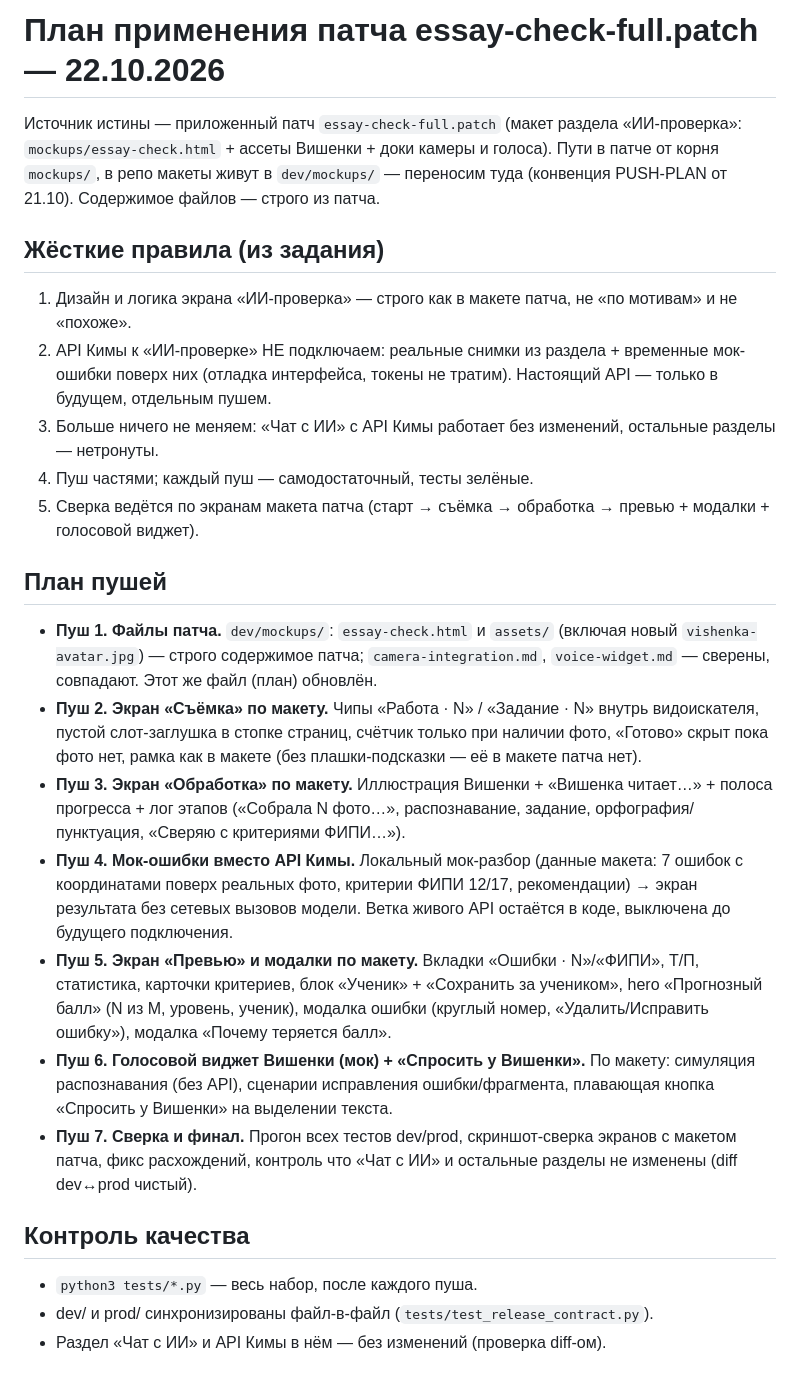
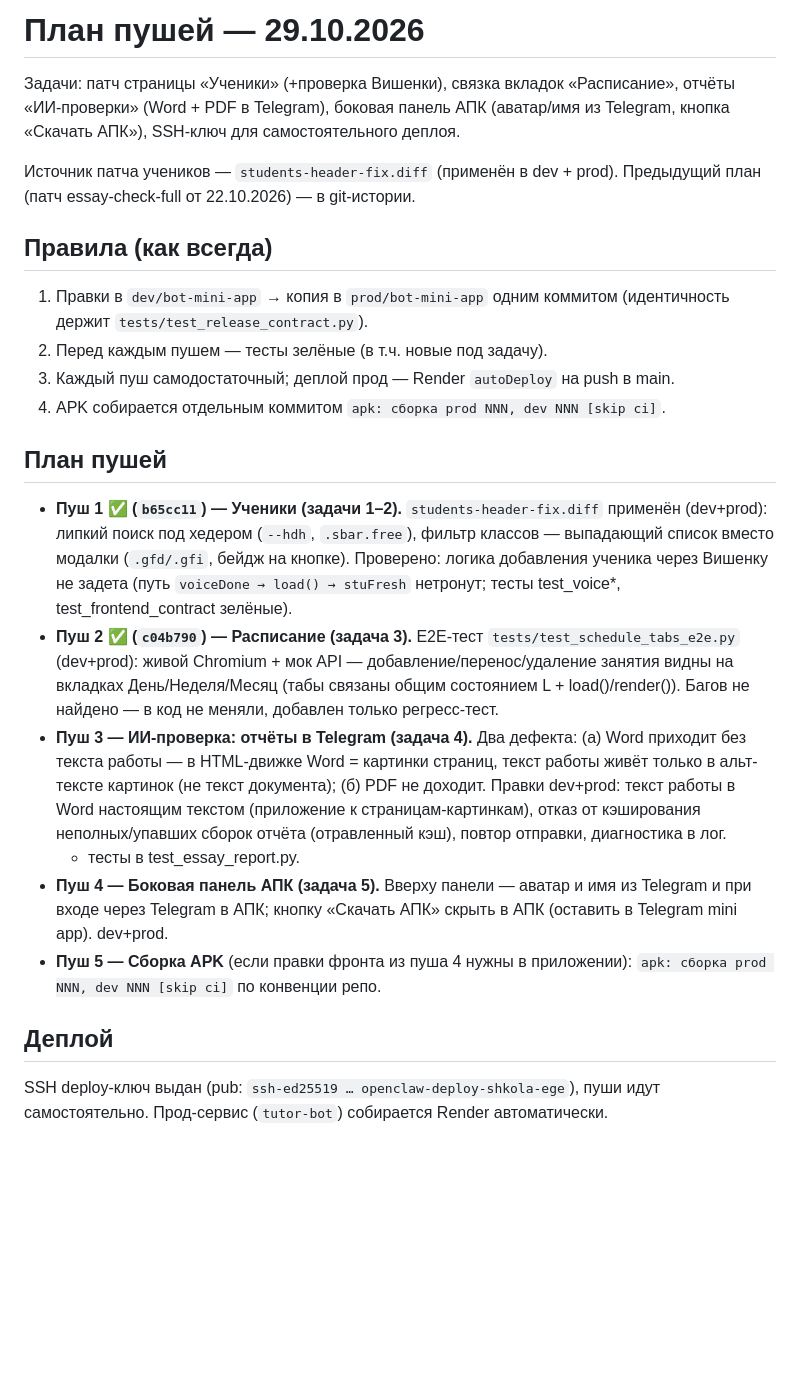
Before and after one commit to vladimirgladik1996-commits/Shkola_EGE, a Markdown page: PUSH-PLAN.md, the part around the change. Drawn GitHub-style; blank space fills up the shorter version.

Commit message:
(docs) PUSH-PLAN: план пушей 29.10.2026 — ученики/Вишенка, расписание, ИИ-отчёты, АПК-панель

```diff
--- a/PUSH-PLAN.md
+++ b/PUSH-PLAN.md
@@ -1,54 +1,46 @@
-# План применения патча essay-check-full.patch — 22.10.2026
+# План пушей — 29.10.2026
 
-Источник истины — приложенный патч `essay-check-full.patch` (макет раздела
-«ИИ-проверка»: `mockups/essay-check.html` + ассеты Вишенки + доки камеры и голоса).
-Пути в патче от корня `mockups/`, в репо макеты живут в `dev/mockups/` —
-переносим туда (конвенция PUSH-PLAN от 21.10). Содержимое файлов — строго из патча.
+Задачи: патч страницы «Ученики» (+проверка Вишенки), связка вкладок «Расписание»,
+отчёты «ИИ-проверки» (Word + PDF в Telegram), боковая панель АПК (аватар/имя из
+Telegram, кнопка «Скачать АПК»), SSH-ключ для самостоятельного деплоя.
 
-## Жёсткие правила (из задания)
+Источник патча учеников — `students-header-fix.diff` (применён в dev + prod).
+Предыдущий план (патч essay-check-full от 22.10.2026) — в git-истории.
 
-1. Дизайн и логика экрана «ИИ-проверка» — строго как в макете патча,
-   не «по мотивам» и не «похоже».
-2. API Кимы к «ИИ-проверке» НЕ подключаем: реальные снимки из раздела +
-   временные мок-ошибки поверх них (отладка интерфейса, токены не тратим).
-   Настоящий API — только в будущем, отдельным пушем.
-3. Больше ничего не меняем: «Чат с ИИ» с API Кимы работает без изменений,
-   остальные разделы — нетронуты.
-4. Пуш частями; каждый пуш — самодостаточный, тесты зелёные.
-5. Сверка ведётся по экранам макета патча (старт → съёмка → обработка →
-   превью + модалки + голосовой виджет).
+## Правила (как всегда)
+
+1. Правки в `dev/bot-mini-app` → копия в `prod/bot-mini-app` одним коммитом
+   (идентичность держит `tests/test_release_contract.py`).
+2. Перед каждым пушем — тесты зелёные (в т.ч. новые под задачу).
+3. Каждый пуш самодостаточный; деплой прод — Render `autoDeploy` на push в main.
+4. APK собирается отдельным коммитом `apk: сборка prod NNN, dev NNN [skip ci]`.
 
 ## План пушей
 
-- **Пуш 1. Файлы патча.** `dev/mockups/`: `essay-check.html` и `assets/`
-  (включая новый `vishenka-avatar.jpg`) — строго содержимое патча;
-  `camera-integration.md`, `voice-widget.md` — сверены, совпадают.
-  Этот же файл (план) обновлён.
-- **Пуш 2. Экран «Съёмка» по макету.** Чипы «Работа · N» / «Задание · N»
-  внутрь видоискателя, пустой слот-заглушка в стопке страниц, счётчик только
-  при наличии фото, «Готово» скрыт пока фото нет, рамка как в макете
-  (без плашки-подсказки — её в макете патча нет).
-- **Пуш 3. Экран «Обработка» по макету.** Иллюстрация Вишенки + «Вишенка
-  читает…» + полоса прогресса + лог этапов («Собрала N фото…», распознавание,
-  задание, орфография/пунктуация, «Сверяю с критериями ФИПИ…»).
-- **Пуш 4. Мок-ошибки вместо API Кимы.** Локальный мок-разбор (данные макета:
-  7 ошибок с координатами поверх реальных фото, критерии ФИПИ 12/17,
-  рекомендации) → экран результата без сетевых вызовов модели.
-  Ветка живого API остаётся в коде, выключена до будущего подключения.
-- **Пуш 5. Экран «Превью» и модалки по макету.** Вкладки «Ошибки · N»/«ФИПИ»,
-  Т/П, статистика, карточки критериев, блок «Ученик» + «Сохранить за
-  учеником», hero «Прогнозный балл» (N из M, уровень, ученик), модалка
-  ошибки (круглый номер, «Удалить/Исправить ошибку»), модалка «Почему
-  теряется балл».
-- **Пуш 6. Голосовой виджет Вишенки (мок) + «Спросить у Вишенки».** По макету:
-  симуляция распознавания (без API), сценарии исправления ошибки/фрагмента,
-  плавающая кнопка «Спросить у Вишенки» на выделении текста.
-- **Пуш 7. Сверка и финал.** Прогон всех тестов dev/prod, скриншот-сверка
-  экранов с макетом патча, фикс расхождений, контроль что «Чат с ИИ» и
-  остальные разделы не изменены (diff dev↔prod чистый).
+- **Пуш 1 ✅ (`b65cc11`) — Ученики (задачи 1–2).** `students-header-fix.diff`
+  применён (dev+prod): липкий поиск под хедером (`--hdh`, `.sbar.free`), фильтр
+  классов — выпадающий список вместо модалки (`.gfd/.gfi`, бейдж на кнопке).
+  Проверено: логика добавления ученика через Вишенку не задета (путь
+  `voiceDone → load() → stuFresh` нетронут; тесты test_voice*, test_frontend_contract зелёные).
+- **Пуш 2 ✅ (`c04b790`) — Расписание (задача 3).** E2E-тест
+  `tests/test_schedule_tabs_e2e.py` (dev+prod): живой Chromium + мок API —
+  добавление/перенос/удаление занятия видны на вкладках День/Неделя/Месяц
+  (табы связаны общим состоянием L + load()/render()). Багов не найдено —
+  в код не меняли, добавлен только регресс-тест.
+- **Пуш 3 — ИИ-проверка: отчёты в Telegram (задача 4).** Два дефекта:
+  (а) Word приходит без текста работы — в HTML-движке Word = картинки страниц,
+  текст работы живёт только в альт-тексте картинок (не текст документа);
+  (б) PDF не доходит. Правки dev+prod: текст работы в Word настоящим текстом
+  (приложение к страницам-картинкам), отказ от кэширования неполных/упавших
+  сборок отчёта (отравленный кэш), повтор отправки, диагностика в лог.
+  + тесты в test_essay_report.py.
+- **Пуш 4 — Боковая панель АПК (задача 5).** Вверху панели — аватар и имя из
+  Telegram и при входе через Telegram в АПК; кнопку «Скачать АПК» скрыть в АПК
+  (оставить в Telegram mini app). dev+prod.
+- **Пуш 5 — Сборка APK** (если правки фронта из пуша 4 нужны в приложении):
+  `apk: сборка prod NNN, dev NNN [skip ci]` по конвенции репо.
 
-## Контроль качества
+## Деплой
 
-- `python3 tests/*.py` — весь набор, после каждого пуша.
-- dev/ и prod/ синхронизированы файл-в-файл (`tests/test_release_contract.py`).
-- Раздел «Чат с ИИ» и API Кимы в нём — без изменений (проверка diff-ом).
+SSH deploy-ключ выдан (pub: `ssh-ed25519 … openclaw-deploy-shkola-ege`), пуши
+идут самостоятельно. Прод-сервис (`tutor-bot`) собирается Render автоматически.
```
